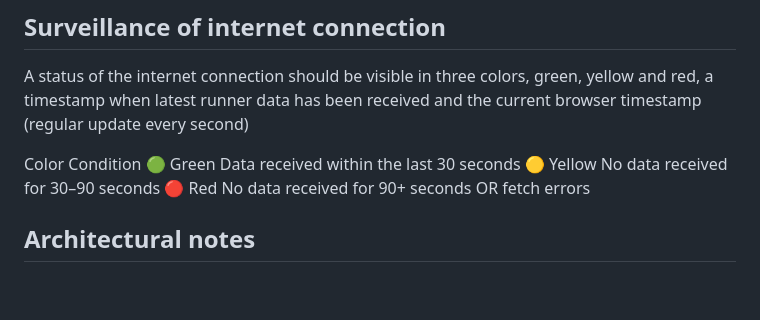
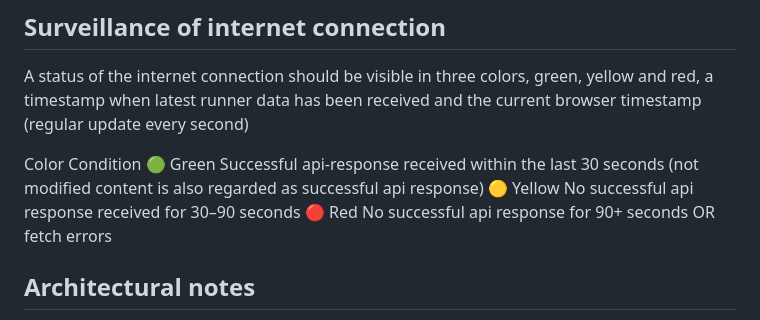
Before and after one commit to allwi290/speaker-notes, a Markdown page: speaker-notes.md, the part around the change. Rendered like a GitHub page; blank space fills up the shorter version.

Commit message:
Fix: clarify internet connection status indicators and successful API response definitions

```diff
--- a/speaker-notes.md
+++ b/speaker-notes.md
@@ -76,9 +76,9 @@ The user starts to select which competition he or she should follow. Only compet
 A status of the internet connection should be visible in three colors, green, yellow and red, a timestamp when latest runner data has been received and the current browser timestamp (regular update every second)
 
 Color	Condition
-🟢 Green	Data received within the last 30 seconds
-🟡 Yellow	No data received for 30–90 seconds
-🔴 Red	No data received for 90+ seconds OR fetch errors
+🟢 Green	Successful api-response received within the last 30 seconds (not modified content is also regarded as successful api response)
+🟡 Yellow	No successful api response received for 30–90 seconds
+🔴 Red	No successful api response for 90+ seconds OR fetch errors
 
 
 ## Architectural notes
```
